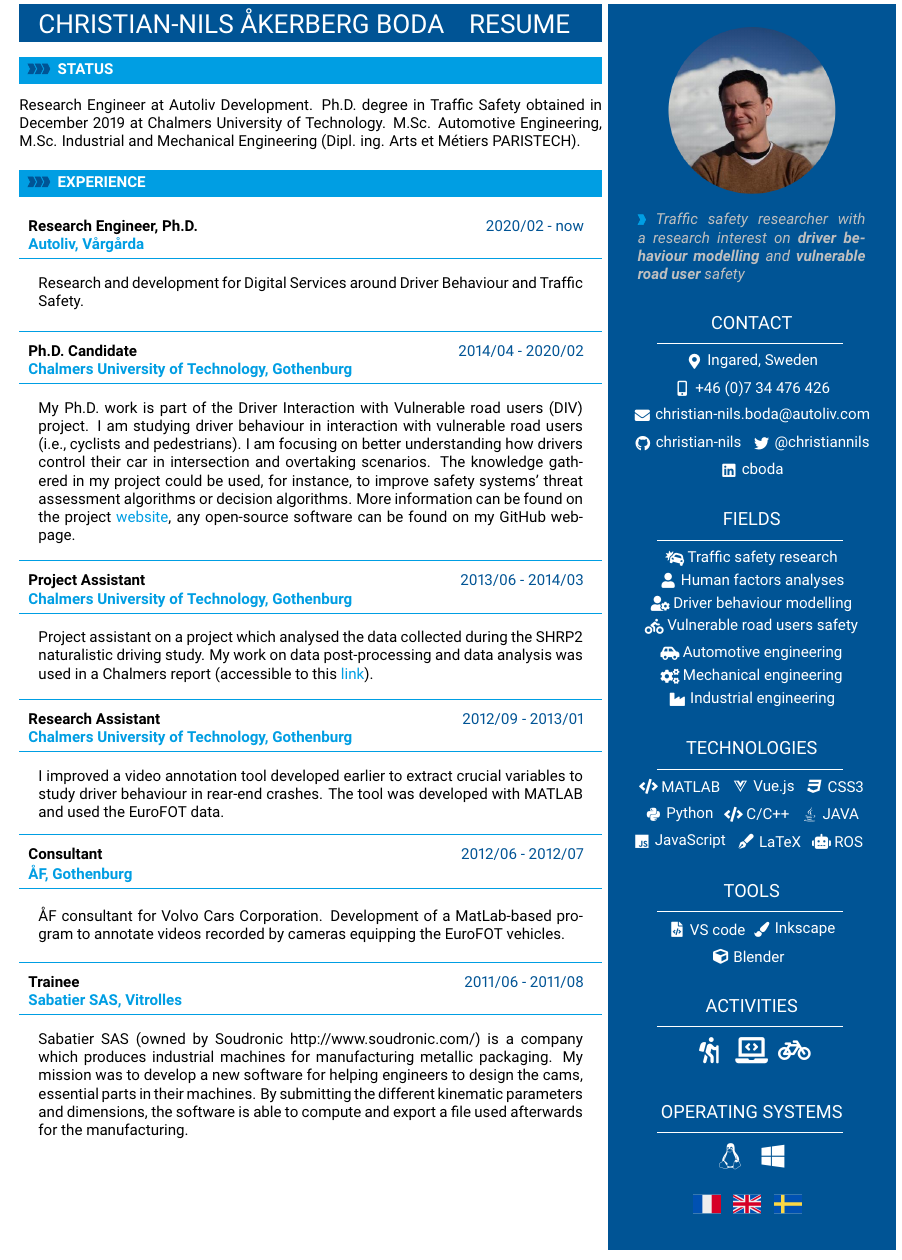
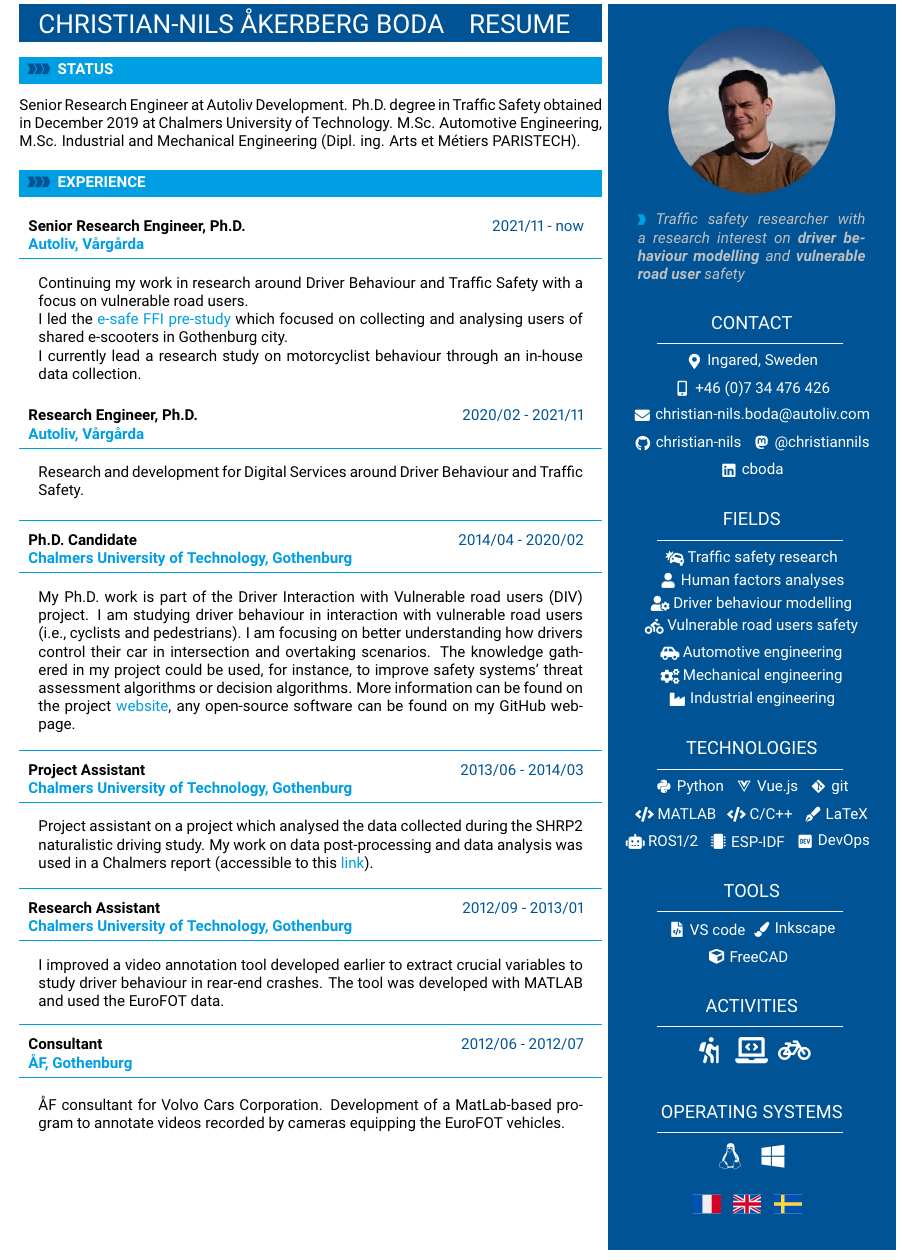
Before and after one commit to christian-nils/cv, a LaTeX document (main.tex): part of page 1 of 2, cut so that both start at the same text. Compiled offline with pdfLaTeX.

Commit message:
chore: update CV

```diff
--- a/main.tex
+++ b/main.tex
@@ -353,8 +353,7 @@
     \cvsection{Status}
 
 
-Research Engineer at Autoliv Development. Ph.D. degree in Traffic Safety
-obtained in December 2019 at Chalmers University of Technology. M.Sc. Automotive Engineering, M.Sc. Industrial and
+    Senior Research Engineer at Autoliv Development. Ph.D. degree in Traffic Safety obtained in December 2019 at Chalmers University of Technology. M.Sc. Automotive Engineering, M.Sc. Industrial and
     Mechanical Engineering (Dipl. ing. Arts et Métiers PARISTECH).
 
     \vspace{12pt}
@@ -364,11 +363,14 @@ Mechanical Engineering (Dipl. ing. Arts et Métiers PARISTECH).
     %----------------------------------------------------------------------------------------
     \cvsection{Experience}
 
-\cvevent{2020/02 - now}{Research Engineer, Ph.D.}{Autoliv, Vårgårda}{Research and development for Digital Services around Driver Behaviour and Traffic Safety.}
+    \cvevent{2021/11 - now}{Senior Research Engineer, Ph.D.}{Autoliv, Vårgårda}{Continuing my work in research around Driver Behaviour and Traffic Safety with a focus on vulnerable road users. \newline I led the \textcolor{complcol}{\href{https://www.vinnova.se/en/p/e-safe-pre-study/}{e-safe FFI pre-study}} which focused on collecting and analysing users of shared e-scooters in Gothenburg city.\newline
+      I currently lead a research study on motorcyclist behaviour through an in-house data collection.}
+
+    \cvevent{2020/02 - 2021/11}{Research Engineer, Ph.D.}{Autoliv, Vårgårda}{Research and development for Digital Services around Driver Behaviour and Traffic Safety.}
 
     \textcolor{softcol}{\hrule}
 
-\cvevent{2014/04 - 2020/02}{Ph.D. Candidate}{Chalmers University of Technology, Gothenburg}{My Ph.D. work is part of the Driver Interaction with Vulnerable road users (DIV) project. I am studying driver behaviour in interaction with vulnerable road users (i.e., cyclists and pedestrians). I am focusing on better understanding how drivers control their car in intersection and overtaking scenarios. The knowledge gathered in my project could be used, for instance, to improve safety systems' threat assessment algorithms or decision algorithms. More information can be found on the project \textcolor{complcol}{\href{http://divproject.eu}{website}}, any open-source software can be found on my GitHub webpage.}
+    \cvevent{2014/04 - 2020/02}{Ph.D. Candidate}{Chalmers University of Technology, Gothenburg}{My Ph.D. work is part of the Driver Interaction with Vulnerable road users (DIV) project. I am studying driver behaviour in interaction with vulnerable road users (i.e., cyclists and pedestrians). I am focusing on better understanding how drivers control their car in intersection and overtaking scenarios. The knowledge gathered in my project could be used, for instance, to improve safety systems' threat assessment algorithms or decision algorithms. More information can be found on the project \textcolor{complcol}{\href{https://research.chalmers.se/en/project/7041}{website}}, any open-source software can be found on my GitHub webpage.}
 
     \textcolor{softcol}{\hrule}
 
@@ -382,10 +384,10 @@ Mechanical Engineering (Dipl. ing. Arts et Métiers PARISTECH).
 
     \cvevent{2012/06 - 2012/07}{Consultant}{ÅF, Gothenburg}{ÅF consultant for Volvo Cars Corporation. Development of a MatLab-based program to annotate videos recorded by cameras equipping the EuroFOT vehicles. }
 
-\textcolor{softcol}{\hrule}
+    % \textcolor{softcol}{\hrule}
 
-\cvevent{2011/06 - 2011/08}{Trainee}{Sabatier SAS, Vitrolles}{
-	Sabatier SAS (owned by Soudronic http://www.soudronic.com/) is a company which produces industrial machines for manufacturing metallic packaging. My mission was to develop a new software for helping engineers to design the cams, essential parts in their machines. By submitting the different kinematic parameters and dimensions, the software is able to compute and export a file used afterwards for the manufacturing.}
+    % \cvevent{2011/06 - 2011/08}{Trainee}{Sabatier SAS, Vitrolles}{
+    %   Sabatier SAS (owned by Soudronic http://www.soudronic.com/) is a company which produces industrial machines for manufacturing metallic packaging. My mission was to develop a new software for helping engineers to design the cams, essential parts in their machines. By submitting the different kinematic parameters and dimensions, the software is able to compute and export a file used afterwards for the manufacturing.}
 
 
   \end{minipage}}%
@@ -406,7 +408,7 @@ Mechanical Engineering (Dipl. ing. Arts et Métiers PARISTECH).
       \icontext{mobile-alt}{12}{+46 (0)7 34 476 426}{white}\\[6pt]
       \iconemail{envelope}{12}{christian-nils.boda@autoliv.com}{christian-nils.boda@autoliv.com}{white}\\[6pt]
       \iconhref{github}{12}{christian-nils}{https://github.com/christian-nils}{white}
-	\iconhref{twitter}{12}{@christiannils}{https://twitter.com/christiannils?lang=en}{white}\\[6pt]
+      \iconhref{mastodon}{12}{@christiannils}{https://mastodon.social/@christiannils}{white}\\[6pt]
       \iconhref{linkedin}{12}{cboda}{https://www.linkedin.com/in/cboda/?locale=en_US}{white}\\[6pt]
 
     \end{metasection}
@@ -431,15 +433,15 @@ Mechanical Engineering (Dipl. ing. Arts et Métiers PARISTECH).
     \begin{metasection}{Technologies}
 
       \textcolor{white}{
+        \icontext{python}{12}{Python}{white}
+        \icontext{vuejs}{12}{Vue.js}{white}
+        \icontext{git-alt}{12}{git}{white} \\[6pt]
         \icontext{code}{12}{MATLAB}{white}
-\icontext{vuejs}{12}{Vue.js}{white}
-\icontext{css3}{12}{CSS3}{white} \\[6pt]
-\icontext{python}{12}{Python}{white}
         \icontext{code}{12}{C/C++}{white}
-\icontext{java}{12}{JAVA}{white} \\[6pt]
-\icontext{js}{12}{JavaScript}{white}
-\icontext{pen-fancy}{12}{LaTeX}{white}
-\icontext{robot}{12}{ROS}{white}
+        \icontext{pen-fancy}{12}{LaTeX}{white}\\[6pt]
+        \icontext{robot}{12}{ROS1/2}{white}
+        \icontext{microchip}{12}{ESP-IDF}{white}
+        \icontext{dev}{12}{DevOps}{white}
       }
     \end{metasection}
 
@@ -447,7 +449,7 @@ Mechanical Engineering (Dipl. ing. Arts et Métiers PARISTECH).
 
       \textcolor{white}{
         \icontext{file-code}{12}{VS code}{white}\icontext{paint-brush}{12}{Inkscape}{white}\\[6pt]
-\icontext{cube}{12}{Blender}{white}
+        \icontext{cube}{12}{FreeCAD}{white}
       }
     \end{metasection}
 
```
Also changed, not shown: README.md, main.pdf. Lines whose indentation alone changed are shown as unchanged.
